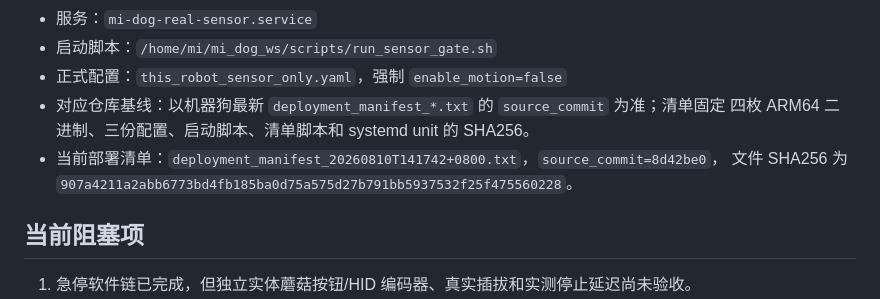
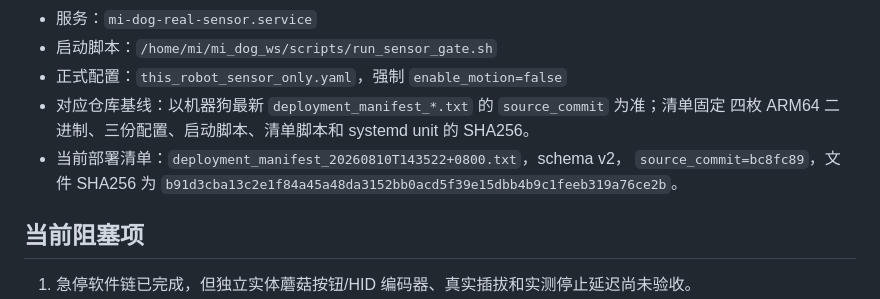
Before and after one commit to petershe1by/mi_dog, a Markdown page: docs/PROJECT_HANDOFF.md, the part around the change. Rendered like a GitHub page.

```diff
--- a/docs/PROJECT_HANDOFF.md
+++ b/docs/PROJECT_HANDOFF.md
@@ -69,8 +69,9 @@
 - 正式配置：`this_robot_sensor_only.yaml`，强制 `enable_motion=false`
 - 对应仓库基线：以机器狗最新 `deployment_manifest_*.txt` 的 `source_commit` 为准；清单固定
   四枚 ARM64 二进制、三份配置、启动脚本、清单脚本和 systemd unit 的 SHA256。
-- 当前部署清单：`deployment_manifest_20260810T141742+0800.txt`，`source_commit=8d42be0`，
-  文件 SHA256 为 `907a4211a2abb6773bd4fb185ba0d75a575d27b791bb5937532f25f475560228`。
+- 当前部署清单：`deployment_manifest_20260810T143522+0800.txt`，schema v2，
+  `source_commit=bc8fc89`，文件 SHA256 为
+  `b91d3cba13c2e1f84a45a48da3152bb0acd5f39e15dbb4b9c1feeb319a76ce2b`。
 
 ## 当前阻塞项
 
```
Also changed, not shown: docs/REAL_ROBOT_TEST_DATA.md (+7 -0 lines), docs/WORKLOG.md (+2 -0 lines).
